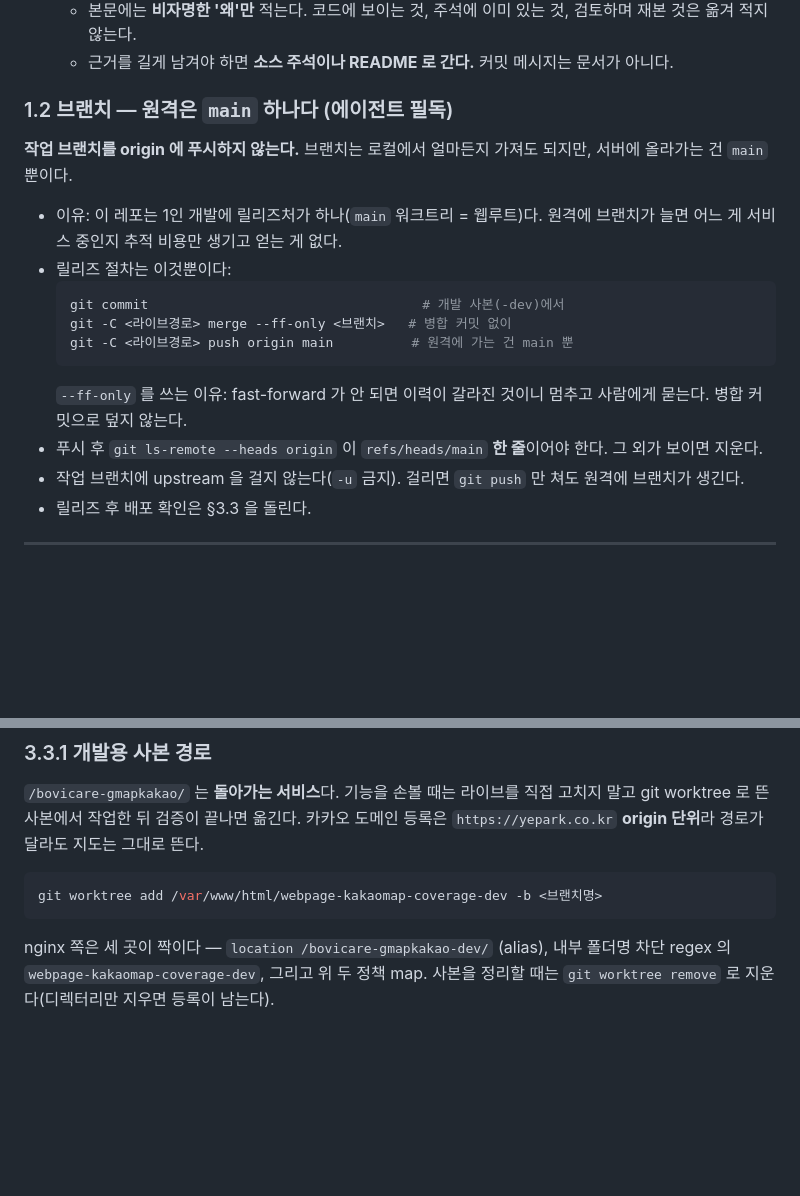
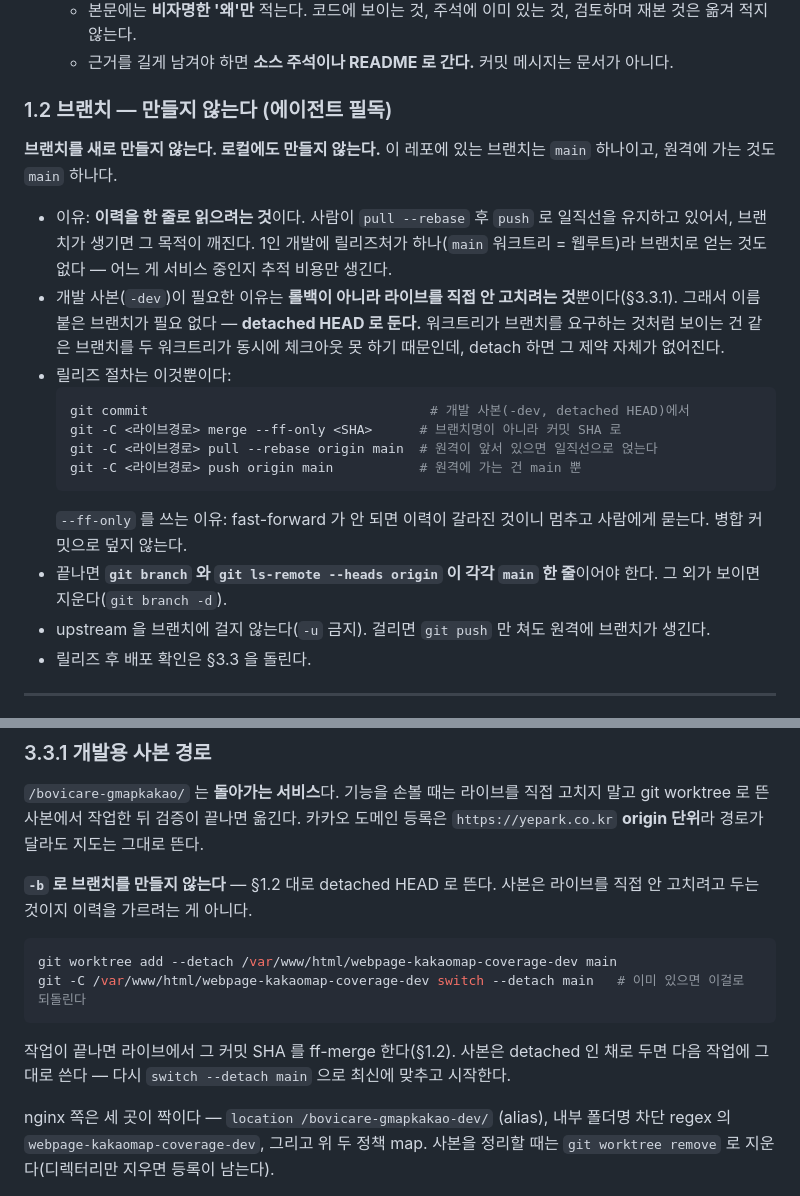
Before and after one commit to pye0828-lab/kakaomap_coverage, a Markdown page: CLAUDE.md, 2 parts joined by grey strips. GitHub-like rendering; blank space fills up the shorter version.

Commit message:
지침: 브랜치를 만들지 않는 것으로 §1.2·§3.3.1 수정
사람이 pull --rebase 로 이력을 한 줄로 유지하는데, §3.3.1 이 워크트리를 `-b` 로
뜨라고 되어 있어 지침대로 하면 매번 브랜치가 생겼다. 개발 사본은 라이브를 직접
안 고치려고 두는 것이라 이름 붙은 브랜치가 필요 없다 — detached HEAD 로 바꾸고
릴리즈는 브랜치명 대신 커밋 SHA 를 ff-merge 하도록 절차를 고쳤다.

Co-Authored-By: Claude Opus 5 <noreply@anthropic.com>

````diff
--- a/CLAUDE.md
+++ b/CLAUDE.md
@@ -24,20 +24,22 @@
   - 본문에는 **비자명한 '왜'만** 적는다. 코드에 보이는 것, 주석에 이미 있는 것, 검토하며 재본 것은 옮겨 적지 않는다.
   - 근거를 길게 남겨야 하면 **소스 주석이나 README 로 간다.** 커밋 메시지는 문서가 아니다.
 
-### 1.2 브랜치 — 원격은 `main` 하나다 (에이전트 필독)
+### 1.2 브랜치 — 만들지 않는다 (에이전트 필독)
 
-**작업 브랜치를 origin 에 푸시하지 않는다.** 브랜치는 로컬에서 얼마든지 가져도 되지만, 서버에 올라가는 건 `main` 뿐이다.
+**브랜치를 새로 만들지 않는다. 로컬에도 만들지 않는다.** 이 레포에 있는 브랜치는 `main` 하나이고, 원격에 가는 것도 `main` 하나다.
 
-- 이유: 이 레포는 1인 개발에 릴리즈처가 하나(`main` 워크트리 = 웹루트)다. 원격에 브랜치가 늘면 어느 게 서비스 중인지 추적 비용만 생기고 얻는 게 없다.
+- 이유: **이력을 한 줄로 읽으려는 것**이다. 사람이 `pull --rebase` 후 `push` 로 일직선을 유지하고 있어서, 브랜치가 생기면 그 목적이 깨진다. 1인 개발에 릴리즈처가 하나(`main` 워크트리 = 웹루트)라 브랜치로 얻는 것도 없다 — 어느 게 서비스 중인지 추적 비용만 생긴다.
+- 개발 사본(`-dev`)이 필요한 이유는 **롤백이 아니라 라이브를 직접 안 고치려는 것**뿐이다(§3.3.1). 그래서 이름 붙은 브랜치가 필요 없다 — **detached HEAD 로 둔다.** 워크트리가 브랜치를 요구하는 것처럼 보이는 건 같은 브랜치를 두 워크트리가 동시에 체크아웃 못 하기 때문인데, detach 하면 그 제약 자체가 없어진다.
 - 릴리즈 절차는 이것뿐이다:
   ```bash
-  git commit                                   # 개발 사본(-dev)에서
-  git -C <라이브경로> merge --ff-only <브랜치>   # 병합 커밋 없이
-  git -C <라이브경로> push origin main          # 원격에 가는 건 main 뿐
+  git commit                                    # 개발 사본(-dev, detached HEAD)에서
+  git -C <라이브경로> merge --ff-only <SHA>      # 브랜치명이 아니라 커밋 SHA 로
+  git -C <라이브경로> pull --rebase origin main  # 원격이 앞서 있으면 일직선으로 얹는다
+  git -C <라이브경로> push origin main           # 원격에 가는 건 main 뿐
   ```
   `--ff-only` 를 쓰는 이유: fast-forward 가 안 되면 이력이 갈라진 것이니 멈추고 사람에게 묻는다. 병합 커밋으로 덮지 않는다.
-- 푸시 후 `git ls-remote --heads origin` 이 `refs/heads/main` **한 줄**이어야 한다. 그 외가 보이면 지운다.
-- 작업 브랜치에 upstream 을 걸지 않는다(`-u` 금지). 걸리면 `git push` 만 쳐도 원격에 브랜치가 생긴다.
+- 끝나면 **`git branch` 와 `git ls-remote --heads origin` 이 각각 `main` 한 줄**이어야 한다. 그 외가 보이면 지운다(`git branch -d`).
+- upstream 을 브랜치에 걸지 않는다(`-u` 금지). 걸리면 `git push` 만 쳐도 원격에 브랜치가 생긴다.
 - 릴리즈 후 배포 확인은 §3.3 을 돌린다.
 
 ---
@@ -244,9 +246,16 @@ curl -sI https://yepark.co.kr/ | grep -i permissions-policy
 git worktree 로 뜬 사본에서 작업한 뒤 검증이 끝나면 옮긴다. 카카오 도메인 등록은
 `https://yepark.co.kr` **origin 단위**라 경로가 달라도 지도는 그대로 뜬다.
 
+**`-b` 로 브랜치를 만들지 않는다** — §1.2 대로 detached HEAD 로 뜬다. 사본은 라이브를
+직접 안 고치려고 두는 것이지 이력을 가르려는 게 아니다.
+
 ```bash
-git worktree add /var/www/html/webpage-kakaomap-coverage-dev -b <브랜치명>
+git worktree add --detach /var/www/html/webpage-kakaomap-coverage-dev main
+git -C /var/www/html/webpage-kakaomap-coverage-dev switch --detach main   # 이미 있으면 이걸로 되돌린다
 ```
+
+작업이 끝나면 라이브에서 그 커밋 SHA 를 ff-merge 한다(§1.2). 사본은 detached 인 채로
+두면 다음 작업에 그대로 쓴다 — 다시 `switch --detach main` 으로 최신에 맞추고 시작한다.
 
 nginx 쪽은 세 곳이 짝이다 — `location /bovicare-gmapkakao-dev/` (alias),
 내부 폴더명 차단 regex 의 `webpage-kakaomap-coverage-dev`, 그리고 위 두 정책 map.
````
